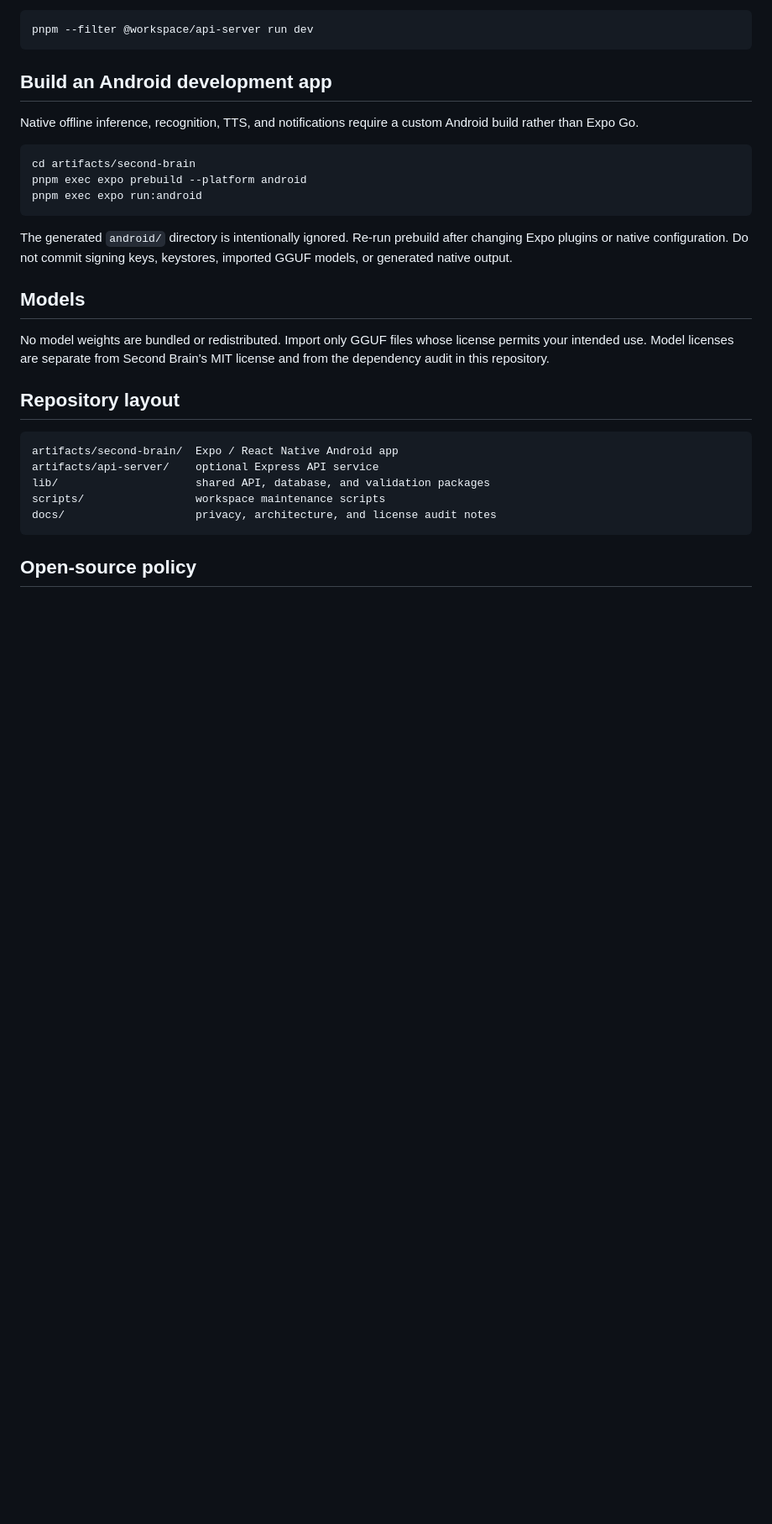
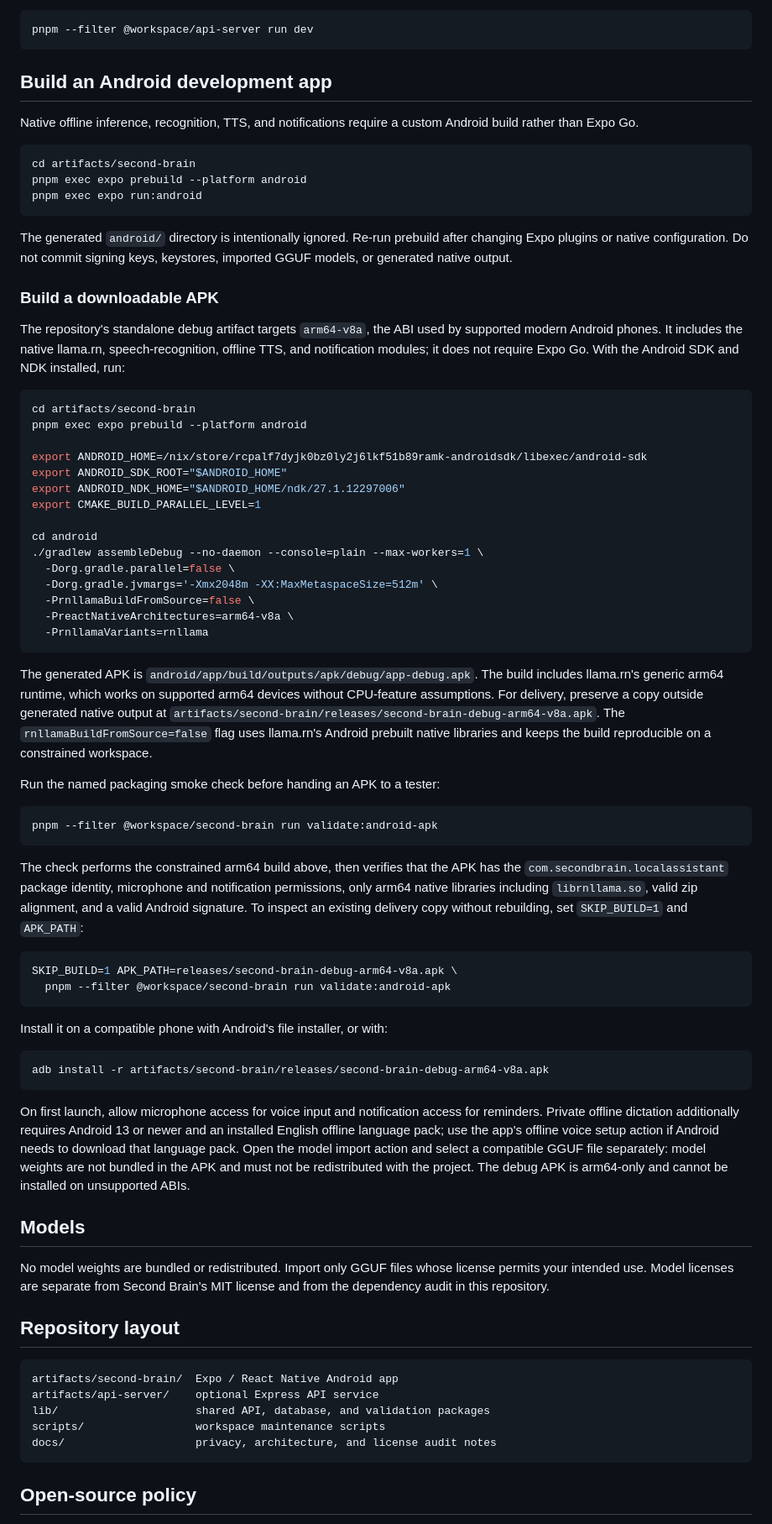
Before and after one commit to nebilua/second-brain, a Markdown page: README.md, the part around the change. Shown at 84% size. Rendered like a GitHub page; blank space fills up the shorter version.

Commit message:
Sync release source: README.md

````diff
--- a/README.md
+++ b/README.md
@@ -83,6 +83,72 @@ The generated `android/` directory is intentionally ignored. Re-run prebuild
 after changing Expo plugins or native configuration. Do not commit signing
 keys, keystores, imported GGUF models, or generated native output.
 
+### Build a downloadable APK
+
+The repository's standalone debug artifact targets `arm64-v8a`, the ABI used
+by supported modern Android phones. It includes the native llama.rn,
+speech-recognition, offline TTS, and notification modules; it does not require
+Expo Go. With the Android SDK and NDK installed, run:
+
+```bash
+cd artifacts/second-brain
+pnpm exec expo prebuild --platform android
+
+export ANDROID_HOME=/nix/store/rcpalf7dyjk0bz0ly2j6lkf51b89ramk-androidsdk/libexec/android-sdk
+export ANDROID_SDK_ROOT="$ANDROID_HOME"
+export ANDROID_NDK_HOME="$ANDROID_HOME/ndk/27.1.12297006"
+export CMAKE_BUILD_PARALLEL_LEVEL=1
+
+cd android
+./gradlew assembleDebug --no-daemon --console=plain --max-workers=1 \
+  -Dorg.gradle.parallel=false \
+  -Dorg.gradle.jvmargs='-Xmx2048m -XX:MaxMetaspaceSize=512m' \
+  -PrnllamaBuildFromSource=false \
+  -PreactNativeArchitectures=arm64-v8a \
+  -PrnllamaVariants=rnllama
+```
+
+The generated APK is `android/app/build/outputs/apk/debug/app-debug.apk`.
+The build includes llama.rn's generic arm64 runtime, which works on supported
+arm64 devices without CPU-feature assumptions. For delivery, preserve a copy
+outside generated native output at
+`artifacts/second-brain/releases/second-brain-debug-arm64-v8a.apk`. The
+`rnllamaBuildFromSource=false` flag uses llama.rn's Android prebuilt native
+libraries and keeps the build reproducible on a constrained workspace.
+
+Run the named packaging smoke check before handing an APK to a tester:
+
+```bash
+pnpm --filter @workspace/second-brain run validate:android-apk
+```
+
+The check performs the constrained arm64 build above, then verifies that the
+APK has the `com.secondbrain.localassistant` package identity, microphone and
+notification permissions, only arm64 native libraries including
+`librnllama.so`, valid zip alignment, and a valid Android signature. To inspect
+an existing delivery copy without rebuilding, set `SKIP_BUILD=1` and
+`APK_PATH`:
+
+```bash
+SKIP_BUILD=1 APK_PATH=releases/second-brain-debug-arm64-v8a.apk \
+  pnpm --filter @workspace/second-brain run validate:android-apk
+```
+
+Install it on a compatible phone with Android's file installer, or with:
+
+```bash
+adb install -r artifacts/second-brain/releases/second-brain-debug-arm64-v8a.apk
+```
+
+On first launch, allow microphone access for voice input and notification
+access for reminders. Private offline dictation additionally requires Android
+13 or newer and an installed English offline language pack; use the app's
+offline voice setup action if Android needs to download that language pack.
+Open the model import action and select a compatible GGUF file separately:
+model weights are not bundled in the APK and must not be redistributed with
+the project. The debug APK is arm64-only and cannot be installed on
+unsupported ABIs.
+
 ## Models
 
 No model weights are bundled or redistributed. Import only GGUF files whose
````
